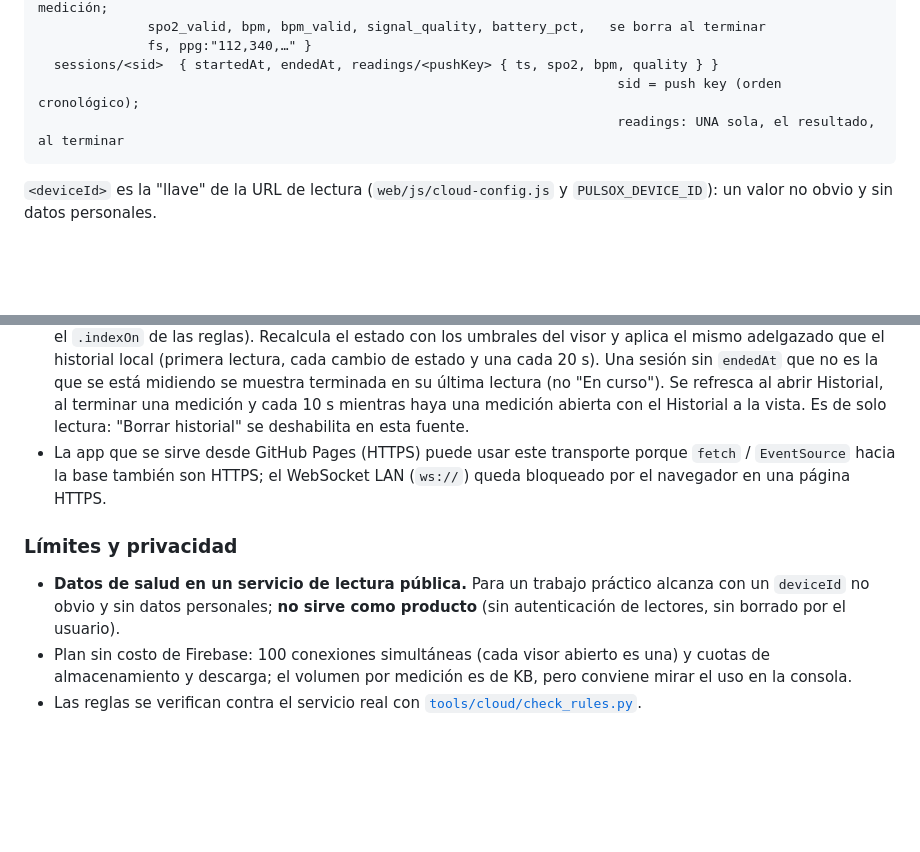
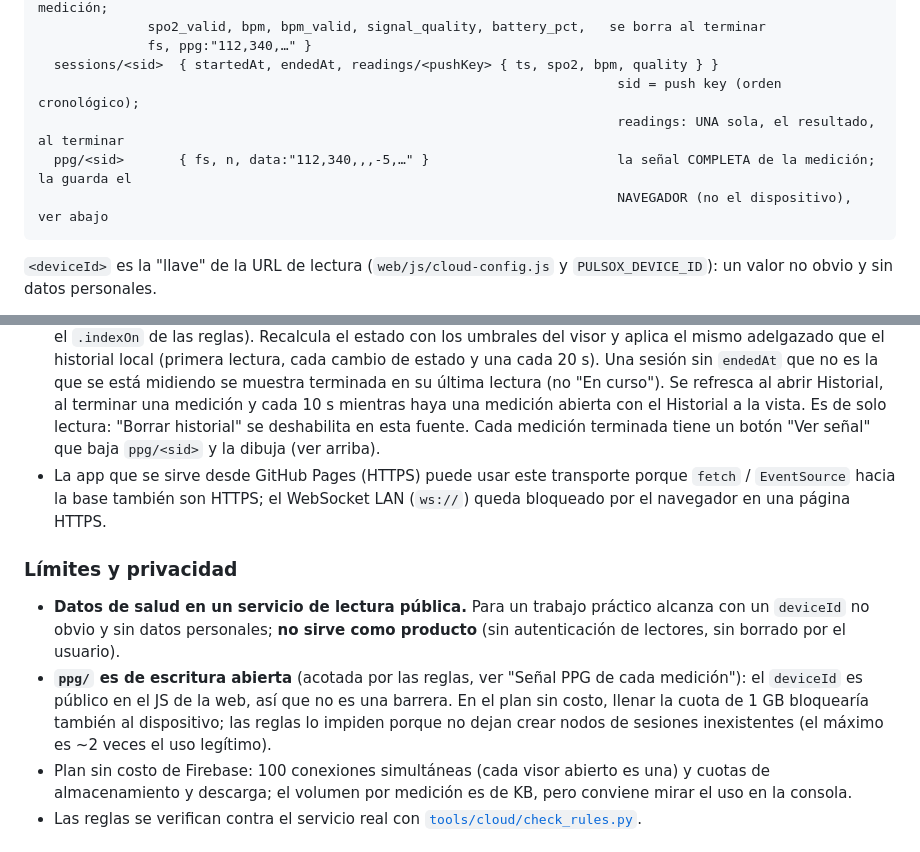
Before and after one commit to tomygiraudo/pulsoximetro_esp32, a Markdown page: PROTOCOL.md, 2 parts joined by grey strips. Rendered like a GitHub page; blank space fills up the shorter version.

````diff
--- a/PROTOCOL.md
+++ b/PROTOCOL.md
@@ -311,6 +311,8 @@ ESP32 ──HTTPS (REST, con login)──►  Firebase Realtime DB  ◄──RES
   sessions/<sid>  { startedAt, endedAt, readings/<pushKey> { ts, spo2, bpm, quality } }
                                                                           sid = push key (orden cronológico);
                                                                           readings: UNA sola, el resultado, al terminar
+  ppg/<sid>       { fs, n, data:"112,340,,,-5,…" }                        la señal COMPLETA de la medición; la guarda el
+                                                                          NAVEGADOR (no el dispositivo), ver abajo
 ```
 
 `<deviceId>` es la "llave" de la URL de lectura (`web/js/cloud-config.js` y
@@ -441,7 +495,8 @@ Más detalles del comportamiento:
   que se está midiendo se muestra terminada en su última lectura (no "En curso").
   Se refresca al abrir Historial, al terminar una medición y cada 10 s mientras
   haya una medición abierta con el Historial a la vista. Es de solo lectura:
-  "Borrar historial" se deshabilita en esta fuente.
+  "Borrar historial" se deshabilita en esta fuente. Cada medición terminada tiene
+  un botón "Ver señal" que baja `ppg/<sid>` y la dibuja (ver arriba).
 - La app que se sirve desde GitHub Pages (HTTPS) puede usar este transporte
   porque `fetch` / `EventSource` hacia la base también son HTTPS; el WebSocket
   LAN (`ws://`) queda bloqueado por el navegador en una página HTTPS.
@@ -451,6 +506,11 @@ Más detalles del comportamiento:
 - **Datos de salud en un servicio de lectura pública.** Para un trabajo práctico
   alcanza con un `deviceId` no obvio y sin datos personales; **no sirve como
   producto** (sin autenticación de lectores, sin borrado por el usuario).
+- **`ppg/` es de escritura abierta** (acotada por las reglas, ver "Señal PPG de
+  cada medición"): el `deviceId` es público en el JS de la web, así que no es una
+  barrera. En el plan sin costo, llenar la cuota de 1 GB bloquearía también al
+  dispositivo; las reglas lo impiden porque no dejan crear nodos de sesiones
+  inexistentes (el máximo es ~2 veces el uso legítimo).
 - Plan sin costo de Firebase: 100 conexiones simultáneas (cada visor abierto es
   una) y cuotas de almacenamiento y descarga; el volumen por medición es de
   KB, pero conviene mirar el uso en la consola.
````
Also changed, not shown: other parts of PROTOCOL.md (+52 -0 lines).
